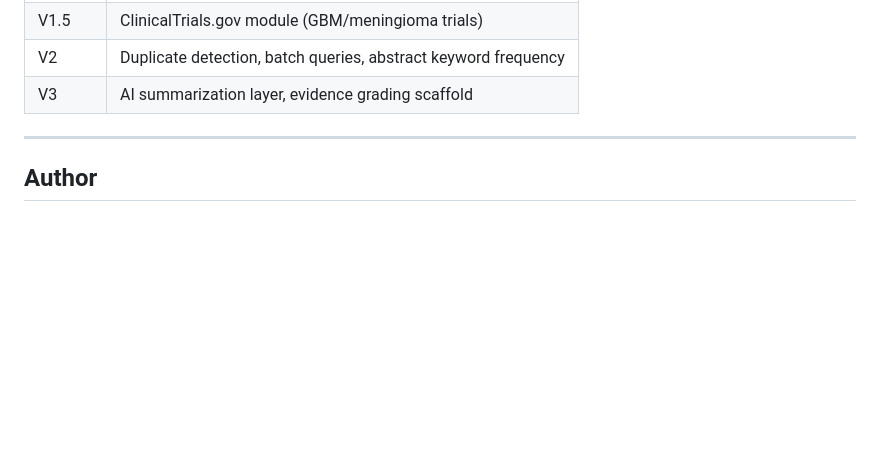
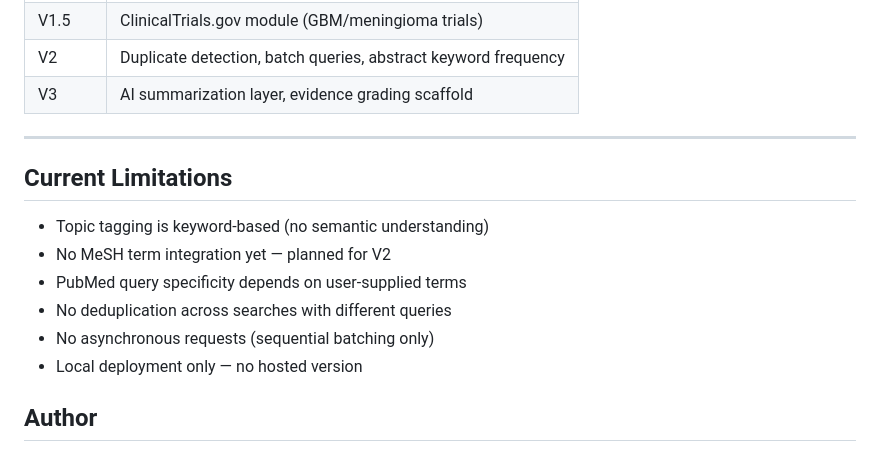
Before and after one commit to DrMoumenAI/neurolit-miner, a Markdown page: README.md, the part around the change. Drawn GitHub-style; blank space fills up the shorter version.

Commit message:
Document current limitations in README
Added a section outlining current limitations of the project.

```diff
--- a/README.md
+++ b/README.md
@@ -118,6 +118,16 @@ Important notes (beginner-friendly)
 
 ---
 
+
+## Current Limitations
+
+- Topic tagging is keyword-based (no semantic understanding)
+- No MeSH term integration yet — planned for V2
+- PubMed query specificity depends on user-supplied terms
+- No deduplication across searches with different queries
+- No asynchronous requests (sequential batching only)
+- Local deployment only — no hosted version
+
 ## Author
 
 **Assia Moumen** — M.D., MEng
```
